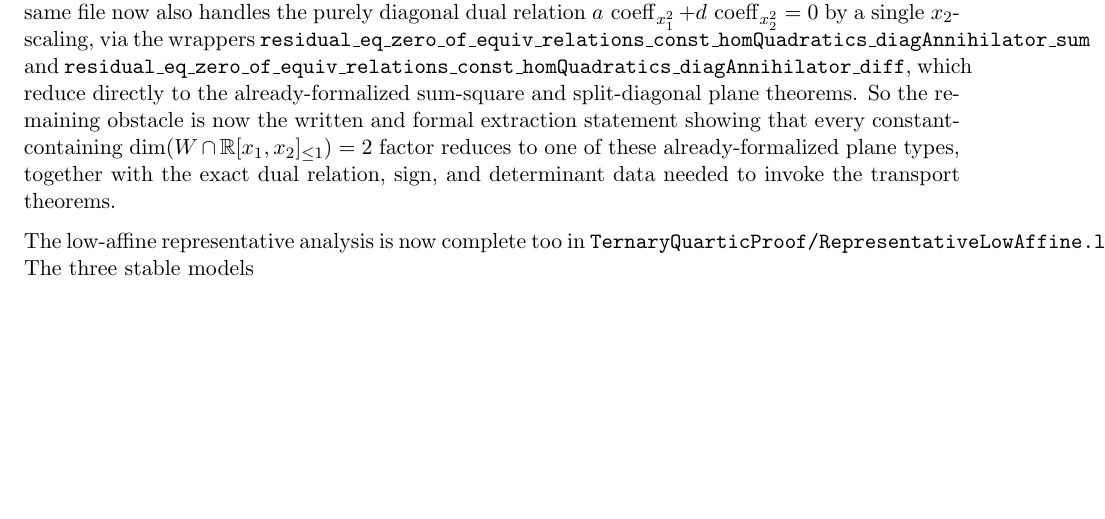
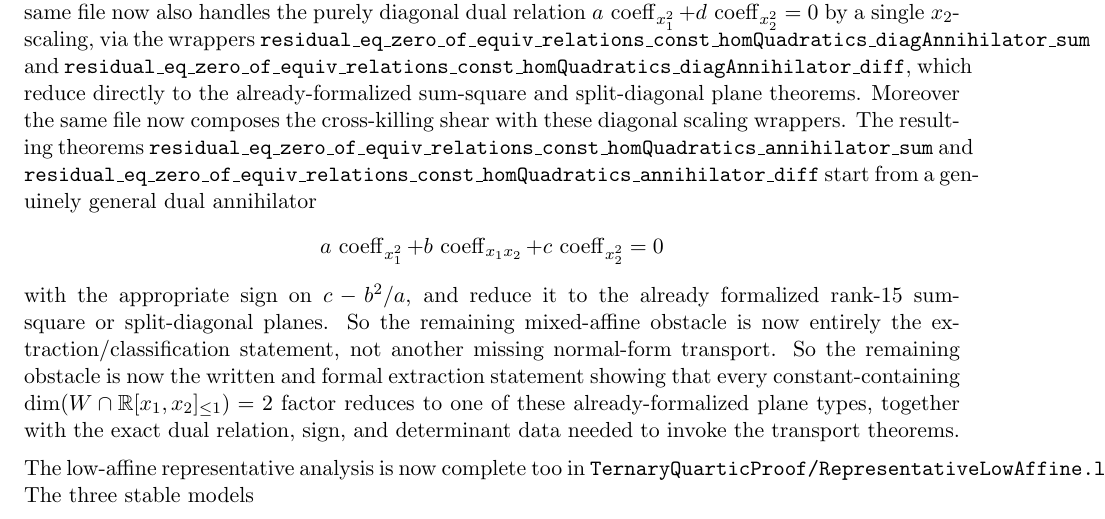
Before and after one commit to yuanchenyang/nonconvex_sos_landscape, a LaTeX document (writeup/blueprint.tex): part of page 12 of 14, cut so that both start at the same text, the shorter picture padded with empty space. Compiled offline with pdfLaTeX.

Commit message:
Compose mixed-affine dual normal forms

```diff
--- a/writeup/blueprint.tex
+++ b/writeup/blueprint.tex
@@ -825,6 +825,21 @@ and
 \texttt{residual\_eq\_zero\_of\_equiv\_relations\_const\_homQuadratics\_diagAnnihilator\_diff},
 which reduce directly to the already-formalized sum-square and split-diagonal
 plane theorems.
+Moreover the same file now composes the cross-killing shear with these diagonal
+scaling wrappers. The resulting theorems
+\texttt{residual\_eq\_zero\_of\_equiv\_relations\_const\_homQuadratics\_annihilator\_sum}
+and
+\texttt{residual\_eq\_zero\_of\_equiv\_relations\_const\_homQuadratics\_annihilator\_diff}
+start from a genuinely general dual annihilator
+\[
+  a\,\operatorname{coeff}_{x_1^2} +
+  b\,\operatorname{coeff}_{x_1x_2} +
+  c\,\operatorname{coeff}_{x_2^2} = 0
+\]
+with the appropriate sign on \(c - b^2/a\), and reduce it to the already
+formalized rank-$15$ sum-square or split-diagonal planes. So the remaining
+mixed-affine obstacle is now entirely the extraction/classification statement,
+not another missing normal-form transport.
 So the remaining obstacle is now the written and formal extraction statement
 showing that every constant-containing
 $\dim(W \cap \mathbb{R}[x_1,x_2]_{\le 1}) = 2$ factor reduces to one of these
```
Also changed, not shown: writeup/exploration_log.tex (+14 -0 lines), 1 other file.
